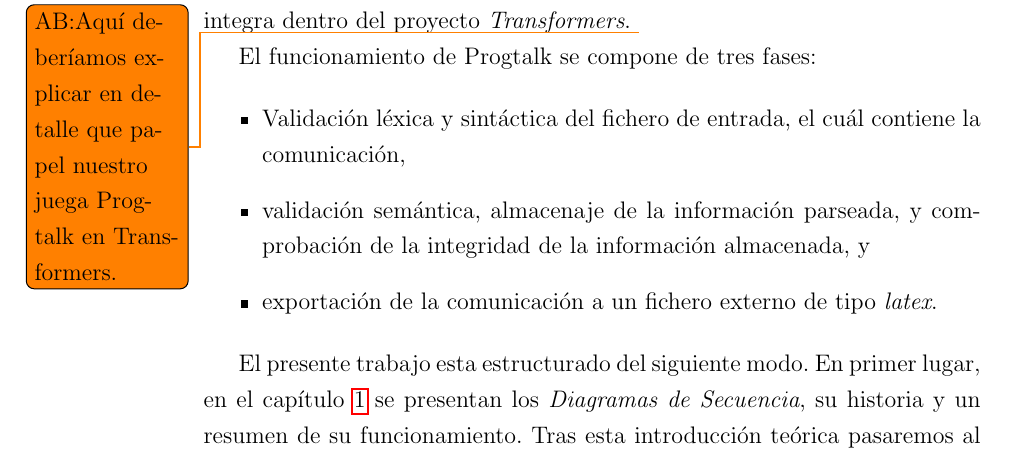
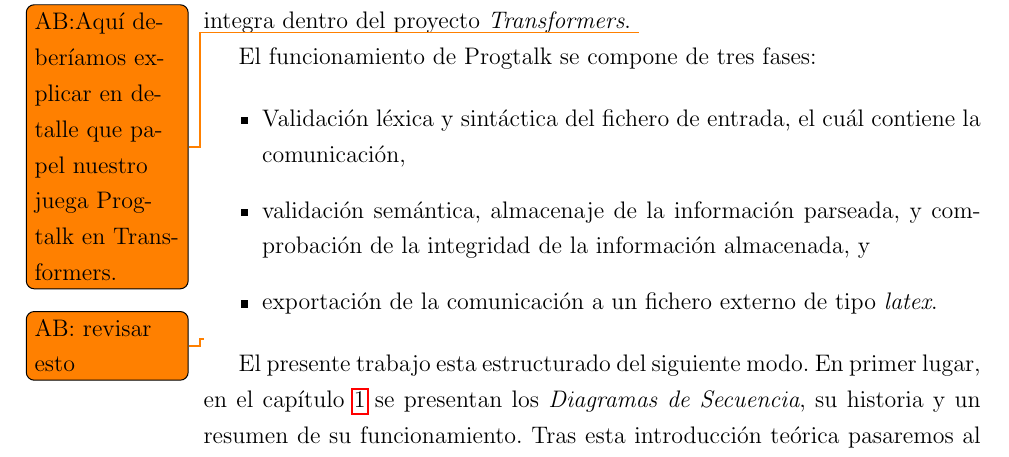
Before and after one commit to adri24an/ProgTalk, a LaTeX book (doc/progtalk.tex, which reads doc/resumen.tex): part of page 6 of 39, cut so that both start at the same text. Compiled offline with pdfLaTeX.

Commit message:
añadido todo y corregida etiqueta

```diff
--- a/doc/resumen.tex
+++ b/doc/resumen.tex
@@ -65,10 +65,11 @@ El funcionamiento de Progtalk se compone de tres fases:
   \textit{latex}.
 \end{itemize}
 
+\todo{AB: revisar esto}
 El presente trabajo esta estructurado del siguiente modo. En primer
 lugar, en el capítulo \ref{ch:msc} se presentan los \textit{Diagramas
   de Secuencia}, su historia y un resumen de su funcionamiento. Tras
-esta introducción teórica pasaremos al capitulo \ref{ch:lenguaje},
+esta introducción teórica pasaremos al capitulo \ref{ch:requisitos},
 donde explicaremos en detalle en qué consiste el lenguaje que hemos
 creado para representar las comunicaciones entrantes a
 \textit{Progtalk}. En el capitulo \ref{ch:diseno} explicaremos el
```
